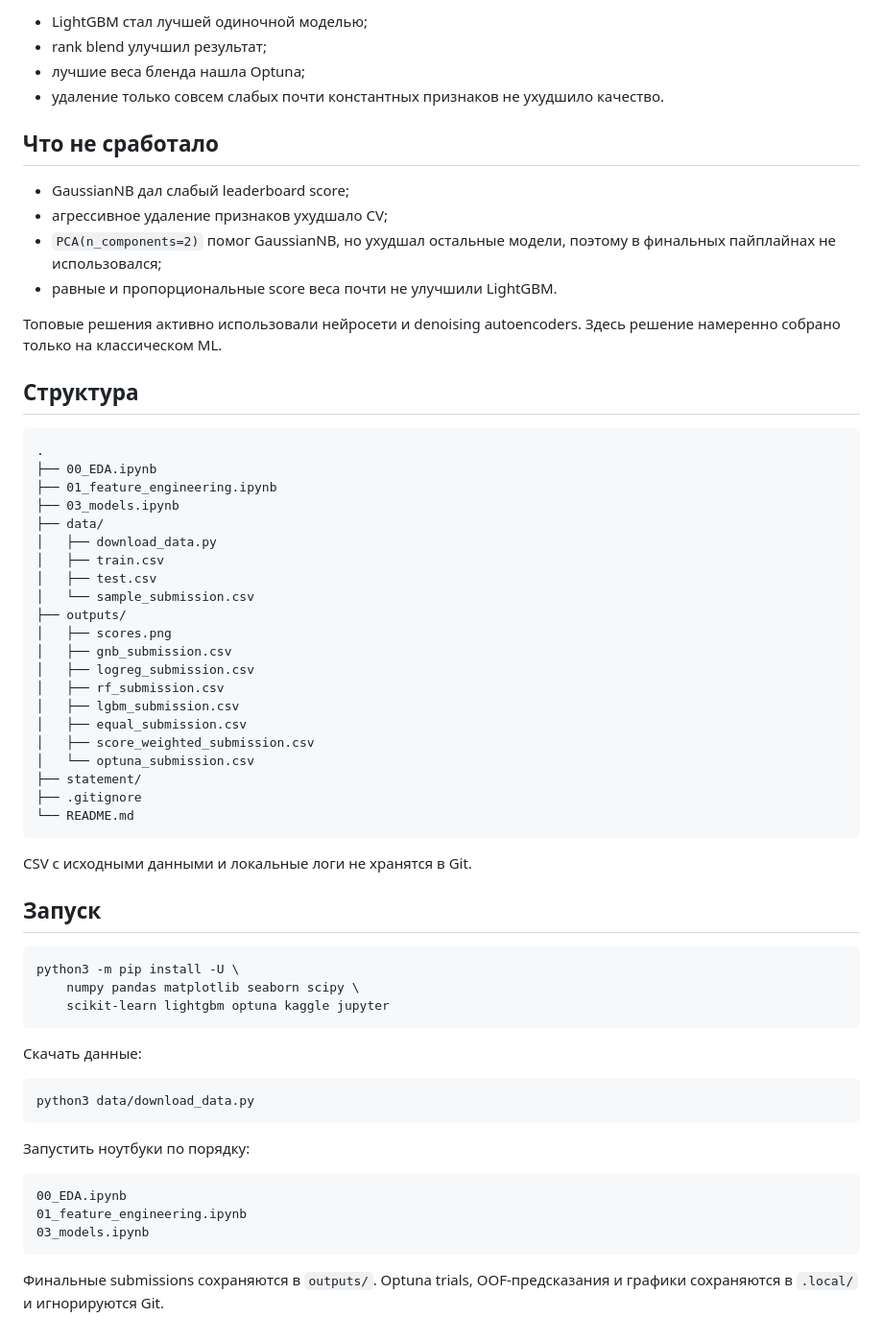
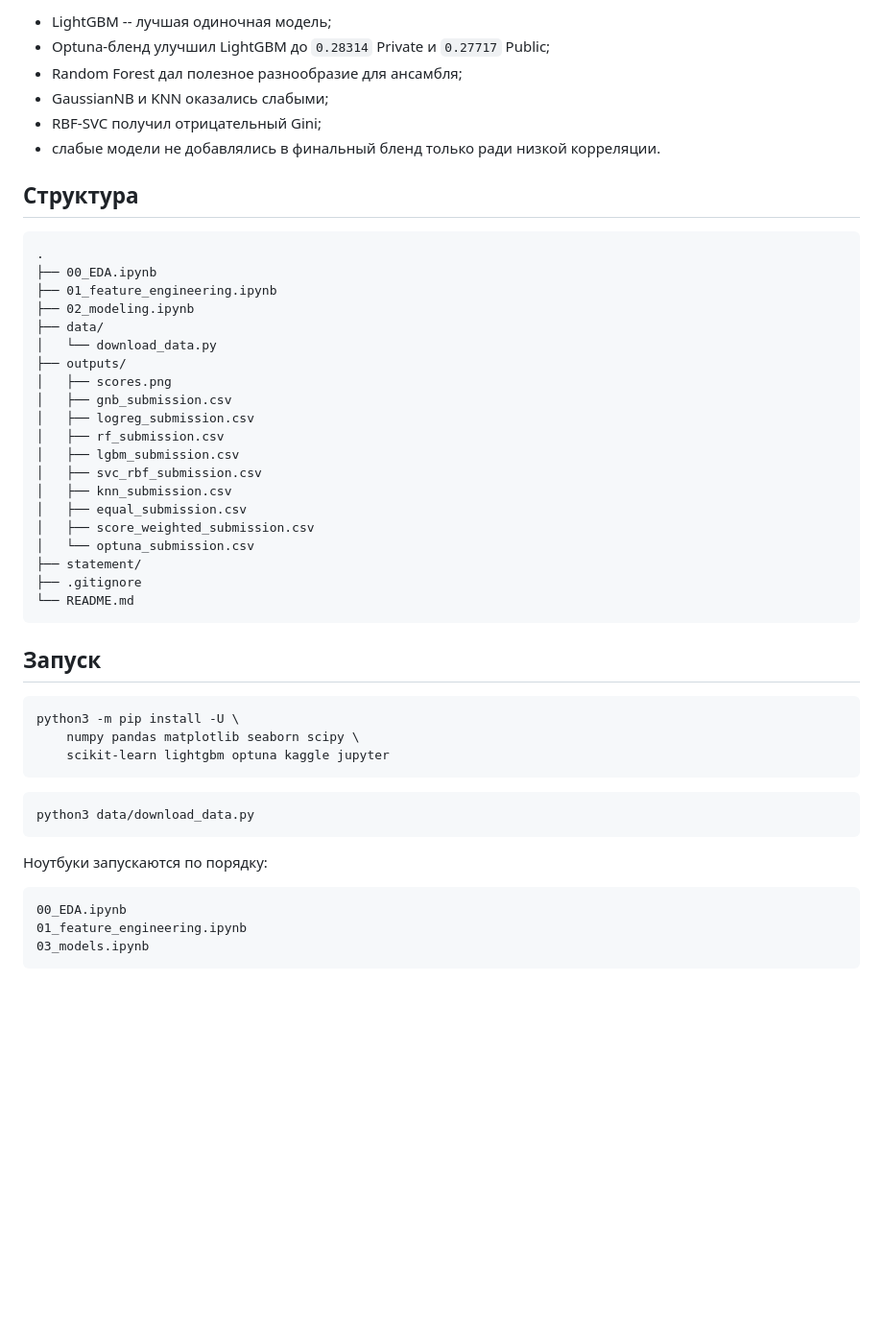
Before and after one commit to DmitryS-01/mlStartHWsSorochan, a Markdown page: README.md, the part around one of its changes. Shown at 96% size. Rendered like a GitHub page; blank space fills up the shorter version.

````diff
--- a/README.md
+++ b/README.md
@@ -41,17 +38,10 @@
 
-- LightGBM стал лучшей одиночной моделью;
-- rank blend улучшил результат;
-- лучшие веса бленда нашла Optuna;
-- удаление только совсем слабых почти константных признаков не ухудшило качество.
-
-## Что не сработало
-
-- GaussianNB дал слабый leaderboard score;
-- агрессивное удаление признаков ухудшало CV;
-- `PCA(n_components=2)` помог GaussianNB, но ухудшал остальные модели, поэтому в финальных пайплайнах не использовался;
-- равные и пропорциональные score веса почти не улучшили LightGBM.
-
-Топовые решения активно использовали нейросети и denoising autoencoders. Здесь решение намеренно собрано только на классическом ML.
+- LightGBM -- лучшая одиночная модель;
+- Optuna-бленд улучшил LightGBM до `0.28314` Private и `0.27717` Public;
+- Random Forest дал полезное разнообразие для ансамбля;
+- GaussianNB и KNN оказались слабыми;
+- RBF-SVC получил отрицательный Gini;
+- слабые модели не добавлялись в финальный бленд только ради низкой корреляции.
 
 ## Структура
 
@@ -59,18 +49,17 @@
 .
 ├── 00_EDA.ipynb
 ├── 01_feature_engineering.ipynb
-├── 03_models.ipynb
+├── 02_modeling.ipynb
 ├── data/
-│   ├── download_data.py
-│   ├── train.csv
-│   ├── test.csv
-│   └── sample_submission.csv
+│   └── download_data.py
 ├── outputs/
 │   ├── scores.png
 │   ├── gnb_submission.csv
 │   ├── logreg_submission.csv
 │   ├── rf_submission.csv
 │   ├── lgbm_submission.csv
+│   ├── svc_rbf_submission.csv
+│   ├── knn_submission.csv
 │   ├── equal_submission.csv
 │   ├── score_weighted_submission.csv
 │   └── optuna_submission.csv
@@ -78,8 +67,6 @@
 ├── .gitignore
 └── README.md
 ```
-
-CSV с исходными данными и локальные логи не хранятся в Git.
 
 ## Запуск
 
@@ -89,18 +76,14 @@ python3 -m pip install -U \
     scikit-learn lightgbm optuna kaggle jupyter
 ```
 
-Скачать данные:
-
 ```bash
 python3 data/download_data.py
 ```
 
-Запустить ноутбуки по порядку:
+Ноутбуки запускаются по порядку:
 
 ```text
 00_EDA.ipynb
 01_feature_engineering.ipynb
 03_models.ipynb
 ```
-
-Финальные submissions сохраняются в `outputs/`. Optuna trials, OOF-предсказания и графики сохраняются в `.local/` и игнорируются Git.
````
Also changed, not shown: other parts of README.md (+21 -24 lines), outputs/scores.png, 2 other files.
